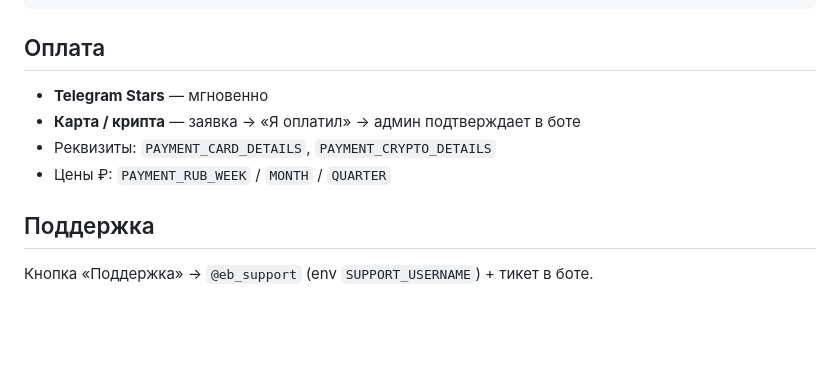
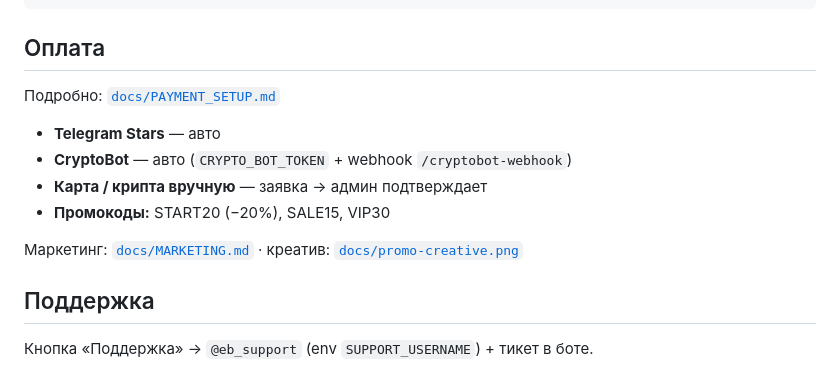
Before and after one commit to tn9cxt46s7-gif/tgbotautopost, a Markdown page: README.md, the part around the change. GitHub-like rendering; blank space fills up the shorter version.

Commit message:
README: link PAYMENT_SETUP and marketing assets
Co-authored-by: tn9cxt46s7-gif <tn9cxt46s7-gif@users.noreply.github.com>

```diff
--- a/README.md
+++ b/README.md
@@ -141,10 +141,14 @@ api/index.py       # Vercel webhook + /cron + /health
 
 ## Оплата
 
-- **Telegram Stars** — мгновенно
-- **Карта / крипта** — заявка → «Я оплатил» → админ подтверждает в боте
-- Реквизиты: `PAYMENT_CARD_DETAILS`, `PAYMENT_CRYPTO_DETAILS`
-- Цены ₽: `PAYMENT_RUB_WEEK` / `MONTH` / `QUARTER`
+Подробно: [`docs/PAYMENT_SETUP.md`](docs/PAYMENT_SETUP.md)
+
+- **Telegram Stars** — авто
+- **CryptoBot** — авто (`CRYPTO_BOT_TOKEN` + webhook `/cryptobot-webhook`)
+- **Карта / крипта вручную** — заявка → админ подтверждает
+- **Промокоды:** START20 (−20%), SALE15, VIP30
+
+Маркетинг: [`docs/MARKETING.md`](docs/MARKETING.md) · креатив: [`docs/promo-creative.png`](docs/promo-creative.png)
 
 ## Поддержка
 
```
